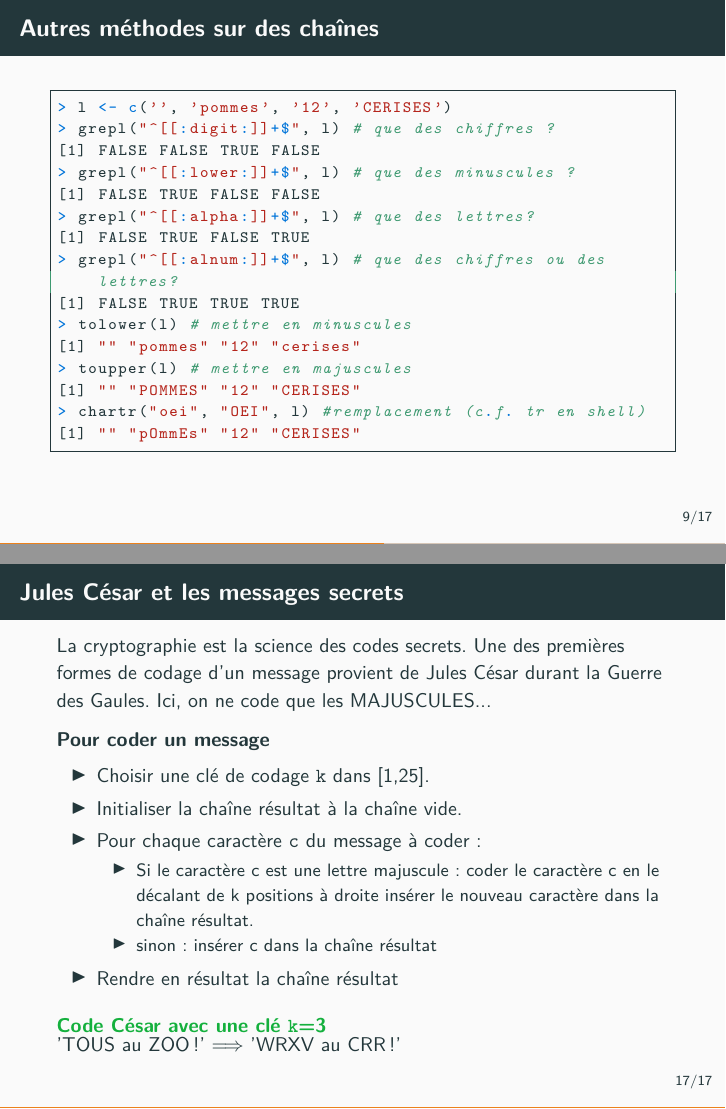
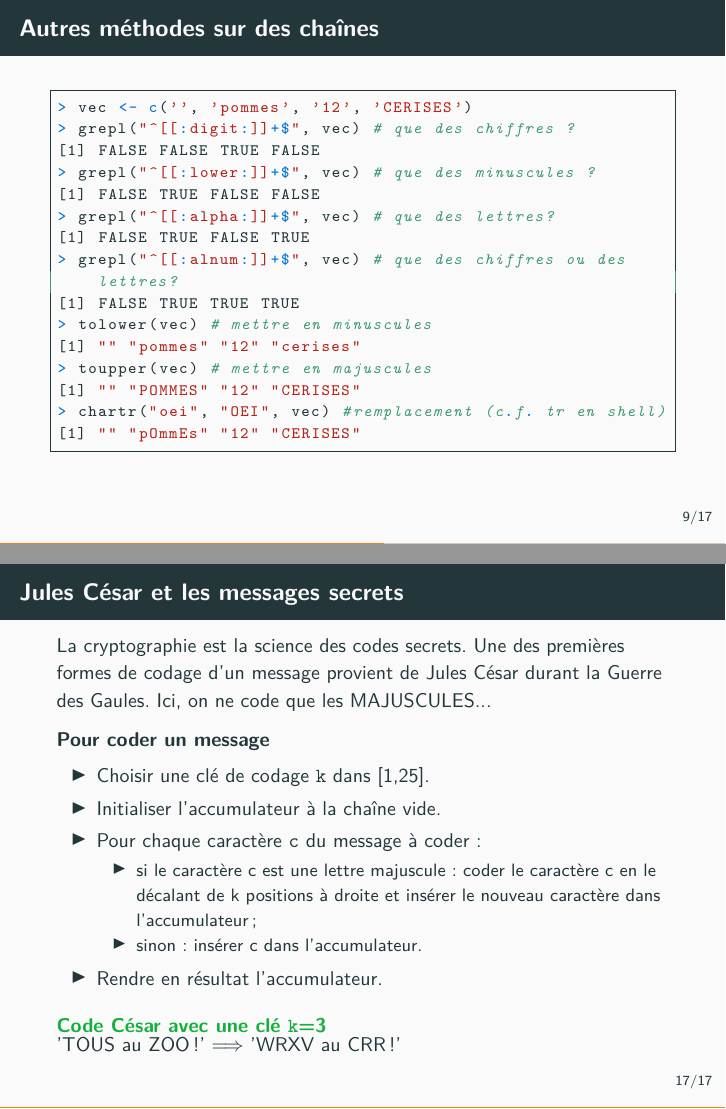
Before and after one commit to arnaud-m/algo-prog-R, LaTeX slides (latex/09-chaines/09-chaines.tex): pages 10 and 18 of 20, joined at a grey line. Compiled offline with pdfLaTeX.

Commit message:
minor fixes and improvements of courses 8 and 9

```diff
--- a/latex/09-chaines/09-chaines.tex
+++ b/latex/09-chaines/09-chaines.tex
@@ -226,20 +226,20 @@ La fonction \alert{\texttt{strsplit}} sépare une chaîne de caractères en une
 \begin{frame}[fragile]
   \frametitle{Autres méthodes sur des chaînes}
   \begin{lstlisting}
-> l <- c('', 'pommes', '12', 'CERISES')
-> grepl("^[[:digit:]]+$", l) # que des chiffres ?
+> vec <- c('', 'pommes', '12', 'CERISES')
+> grepl("^[[:digit:]]+$", vec) # que des chiffres ?
 [1] FALSE FALSE TRUE FALSE
-> grepl("^[[:lower:]]+$", l) # que des minuscules ?
+> grepl("^[[:lower:]]+$", vec) # que des minuscules ?
 [1] FALSE TRUE FALSE FALSE
-> grepl("^[[:alpha:]]+$", l) # que des lettres?
+> grepl("^[[:alpha:]]+$", vec) # que des lettres?
 [1] FALSE TRUE FALSE TRUE
-> grepl("^[[:alnum:]]+$", l) # que des chiffres ou des lettres?
+> grepl("^[[:alnum:]]+$", vec) # que des chiffres ou des lettres?
 [1] FALSE TRUE TRUE TRUE
-> tolower(l) # mettre en minuscules
+> tolower(vec) # mettre en minuscules
 [1] "" "pommes" "12" "cerises"
-> toupper(l) # mettre en majuscules
+> toupper(vec) # mettre en majuscules
 [1] "" "POMMES" "12" "CERISES"
-> chartr("oei", "OEI", l) #remplacement (c.f. tr en shell)
+> chartr("oei", "OEI", vec) #remplacement (c.f. tr en shell)
 [1] "" "pOmmEs" "12" "CERISES"
   \end{lstlisting}
 \end{frame}
@@ -469,13 +469,13 @@ langues du monde (plus de 65000 caractères !) \dots
   \begin{block}{Pour coder un message}
     \begin{itemize}
     \item Choisir une clé de codage \texttt{k} dans [1,25].
-    \item Initialiser la chaîne résultat à la chaîne vide.
+    \item Initialiser l'accumulateur à la chaîne vide.
     \item Pour chaque caractère \texttt{c} du message à coder :
       \begin{itemize}
-      \item Si le caractère c est une lettre majuscule : coder le caractère c en le décalant de k positions à droite insérer le nouveau caractère dans la chaîne résultat.
-      \item sinon : insérer c dans la chaîne résultat
+      \item si le caractère c est une lettre majuscule : coder le caractère c en le décalant de k positions à droite et insérer le nouveau caractère dans l'accumulateur ;
+      \item sinon : insérer c dans l'accumulateur.
       \end{itemize}
-    \item Rendre en résultat la chaîne résultat
+    \item Rendre en résultat l'accumulateur.
 
     \end{itemize}
   \end{block}
```
Also changed, not shown: latex/08-iterations-for/08-iterations-for.tex (+1 -0 lines), latex/08-iterations-for/08-iterations-for.pdf, latex/09-chaines/09-chaines.pdf, latex/09-chaines/09-chaines.tex (10 more changed lines).
